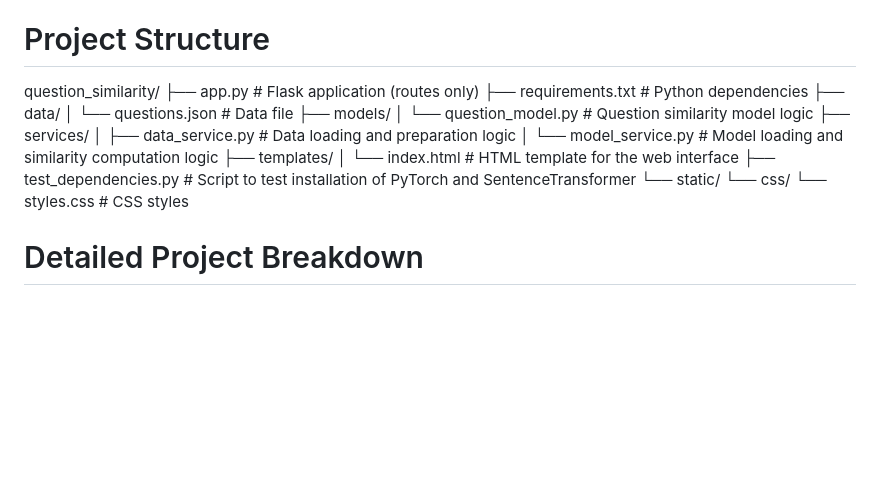
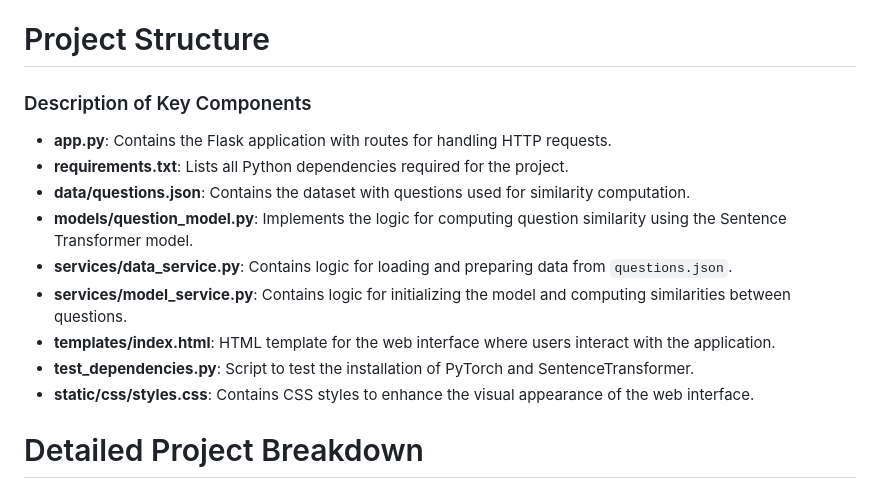
Before and after one commit to Magda-Elkot/Question-Similarity-Suggestion-Tool, a Markdown page: README.md, the part around the change. GitHub-like rendering; blank space fills up the shorter version.

```diff
--- a/README.md
+++ b/README.md
@@ -5,22 +5,20 @@ The Question Similarity Suggestion Tool is a web application designed to suggest
 
 # Project Structure
 
-question_similarity/
-├── app.py                  # Flask application (routes only)
-├── requirements.txt        # Python dependencies
-├── data/
-│   └── questions.json      # Data file
-├── models/
-│   └── question_model.py   # Question similarity model logic
-├── services/
-│   ├── data_service.py     # Data loading and preparation logic
-│   └── model_service.py    # Model loading and similarity computation logic
-├── templates/
-│   └── index.html          # HTML template for the web interface
-├── test_dependencies.py    # Script to test installation of PyTorch and SentenceTransformer
-└── static/
-    └── css/
-        └── styles.css      # CSS styles
+
+### Description of Key Components
+
+- **app.py**: Contains the Flask application with routes for handling HTTP requests.
+- **requirements.txt**: Lists all Python dependencies required for the project.
+- **data/questions.json**: Contains the dataset with questions used for similarity computation.
+- **models/question_model.py**: Implements the logic for computing question similarity using the Sentence Transformer model.
+- **services/data_service.py**: Contains logic for loading and preparing data from `questions.json`.
+- **services/model_service.py**: Contains logic for initializing the model and computing similarities between questions.
+- **templates/index.html**: HTML template for the web interface where users interact with the application.
+- **test_dependencies.py**: Script to test the installation of PyTorch and SentenceTransformer.
+- **static/css/styles.css**: Contains CSS styles to enhance the visual appearance of the web interface.
+
+
 
 
 # Detailed Project Breakdown
```
